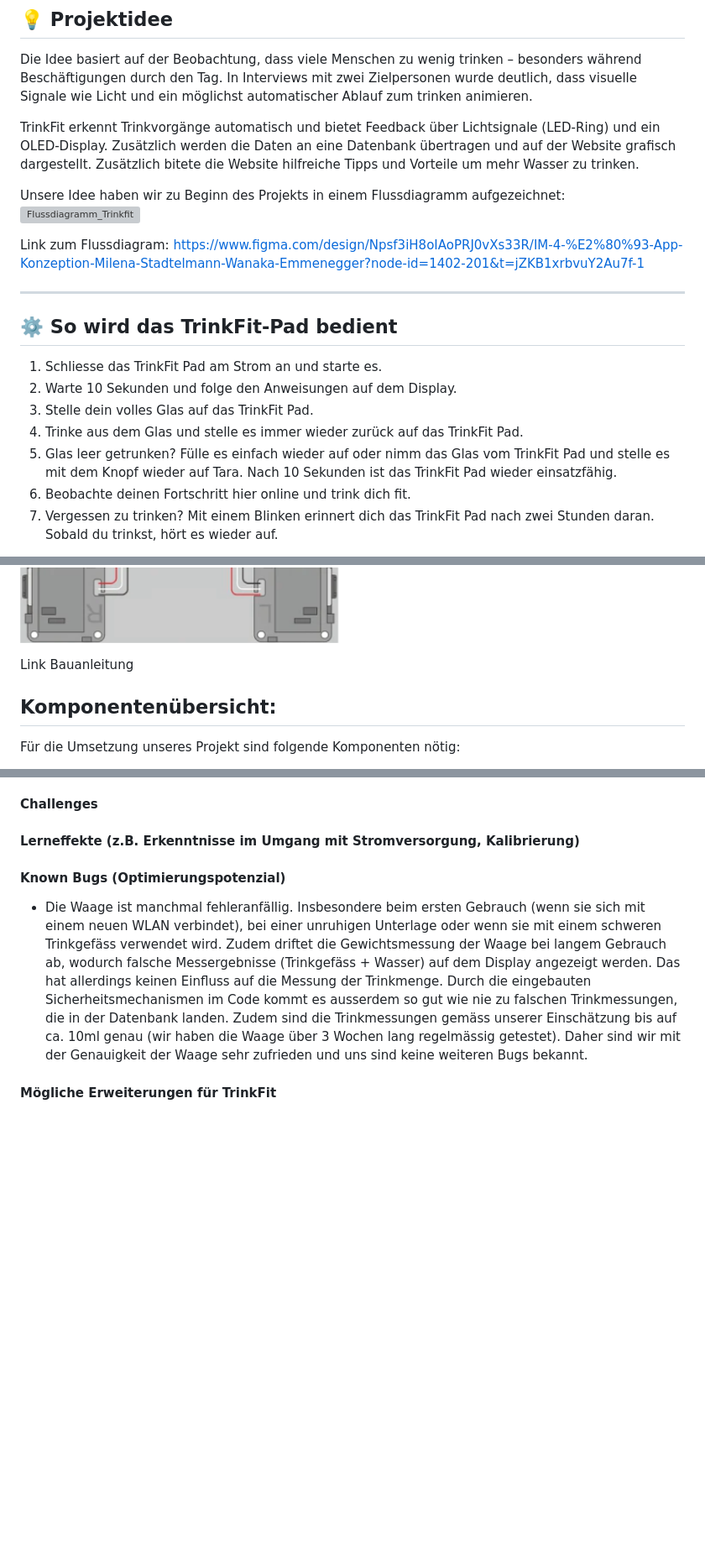
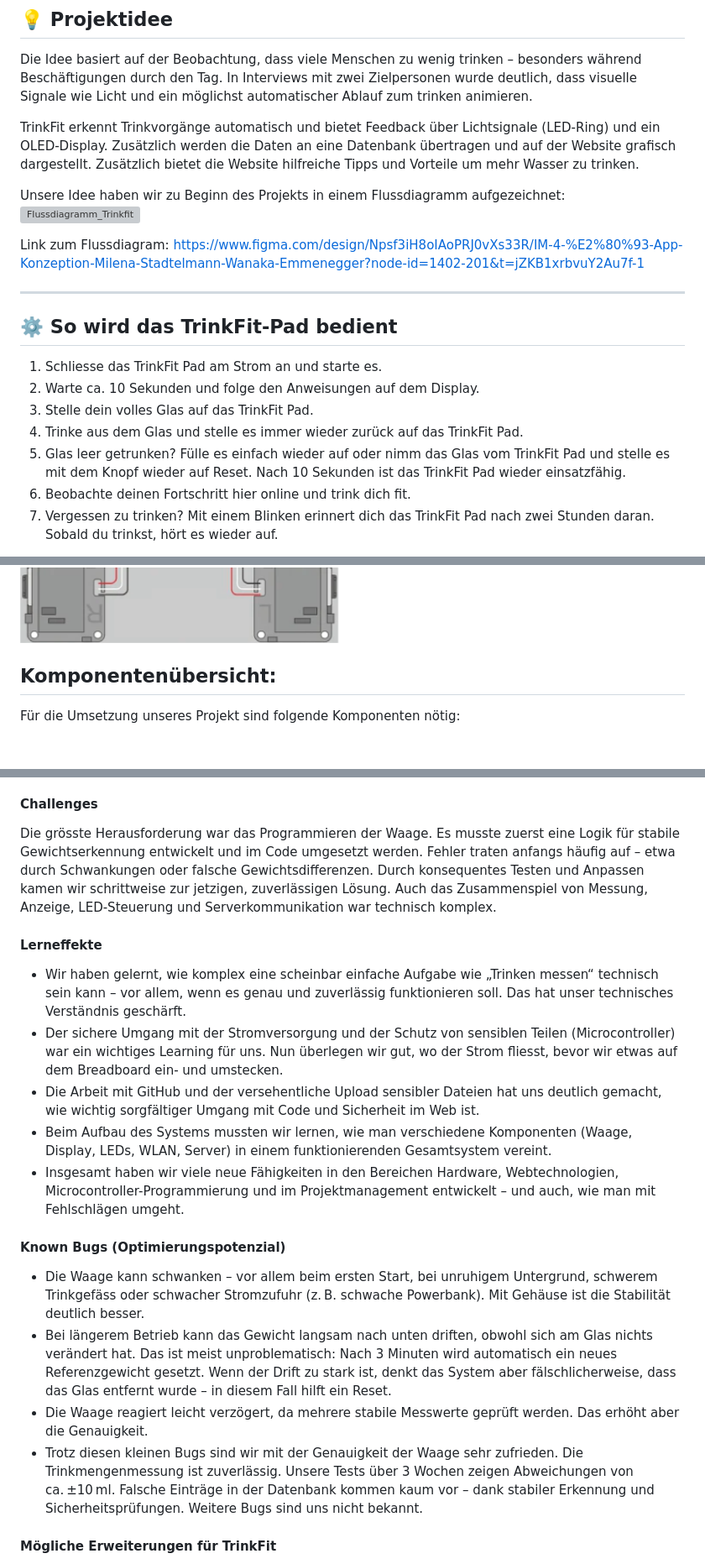
Before and after one commit to wanakaemmenegger/IM4, a Markdown page: README.md, 3 parts joined by grey strips. Shown: that part at 84% size. Drawn GitHub-style; blank space fills up the shorter version; grey boxes are pictures that could not be loaded.

```diff
--- a/README.md
+++ b/README.md
@@ -17,7 +17,7 @@ Link zu unserer Website: https://trinkfit.wanaka.ch/
 
 Die Idee basiert auf der Beobachtung, dass viele Menschen zu wenig trinken – besonders während Beschäftigungen durch den Tag. In Interviews mit zwei Zielpersonen wurde deutlich, dass visuelle Signale wie Licht und ein möglichst automatischer Ablauf zum trinken animieren.
 
-TrinkFit erkennt Trinkvorgänge automatisch und bietet Feedback über Lichtsignale (LED-Ring) und ein OLED-Display. Zusätzlich werden die Daten an eine Datenbank übertragen und auf der Website grafisch dargestellt. Zusätzlich bitete die Website hilfreiche Tipps und Vorteile um mehr Wasser zu trinken.
+TrinkFit erkennt Trinkvorgänge automatisch und bietet Feedback über Lichtsignale (LED-Ring) und ein OLED-Display. Zusätzlich werden die Daten an eine Datenbank übertragen und auf der Website grafisch dargestellt. Zusätzlich bietet die Website hilfreiche Tipps und Vorteile um mehr Wasser zu trinken.
 
 Unsere Idee haben wir zu Beginn des Projekts in einem Flussdiagramm aufgezeichnet:
 ![Flussdiagramm_Trinkfit](images/Flussdiagramm_TrinkFit.png)
@@ -29,10 +29,10 @@ Link zum Flussdiagram: https://www.figma.com/design/Npsf3iH8oIAoPRJ0vXs33R/IM-4-
 ## ⚙️ So wird das TrinkFit-Pad bedient
 
 1. Schliesse das TrinkFit Pad am Strom an und starte es.
-2. Warte 10 Sekunden und folge den Anweisungen auf dem Display.
+2. Warte ca. 10 Sekunden und folge den Anweisungen auf dem Display.
 3. Stelle dein volles Glas auf das TrinkFit Pad.
 4. Trinke aus dem Glas und stelle es immer wieder zurück auf das TrinkFit Pad.
-5. Glas leer getrunken? Fülle es einfach wieder auf oder nimm das Glas vom TrinkFit Pad und stelle es mit dem Knopf wieder auf Tara. Nach 10 Sekunden ist das TrinkFit Pad wieder einsatzfähig.
+5. Glas leer getrunken? Fülle es einfach wieder auf oder nimm das Glas vom TrinkFit Pad und stelle es mit dem Knopf wieder auf Reset. Nach 10 Sekunden ist das TrinkFit Pad wieder einsatzfähig.
 6. Beobachte deinen Fortschritt hier online und trink dich fit.
 7. Vergessen zu trinken? Mit einem Blinken erinnert dich das TrinkFit Pad nach zwei Stunden daran. Sobald du trinkst, hört es wieder auf.
 
@@ -66,7 +68,5 @@ Unter diesem Link ist eine detaillierte Schritt-für-Schritt Bauanleitung abgesp
 
 ![Steckschema Trinkfit](images/Steckplan_Trinkfit.png)
-
-Link Bauanleitung
 
 ## Komponentenübersicht:
 
@@ -170,10 +195,21 @@ Für uns war folgende Aufgabenverteilung am effizientisten. Wir haben uns aber n
 - Im Prozess der Datenbankerstellung haben wir einmal ausversehen das Dokument db_config.php auf GitHub geladen, da wir den Namen des Dokuments angepasst, aber es nicht in gitignore geändert haben. Anschliessend haben wir das Dokument über den Task Manager von Visual Codes wieder aus GitHub entfernt. Zudem haben wir das Login und Passwort angepasst, um die Sicherheit zu gewährleisten. Das selbe ist und mit dem sftp.json File passiert, da wir ausversehen im .gitignore etwas angepasst hatten. Auch hier haben wir das Dokument direkt aus GitHub entfernt und die Logindaten angepasst. Gemäss Absprache mit Jan Fiess reicht dieses Vorgehen im Rahmen dieses Projektes aus.
 
 #### Challenges
-#### Lerneffekte (z.B. Erkenntnisse im Umgang mit Stromversorgung, Kalibrierung)
+Die grösste Herausforderung war das Programmieren der Waage. Es musste zuerst eine Logik für stabile Gewichtserkennung entwickelt und im Code umgesetzt werden. Fehler traten anfangs häufig auf – etwa durch Schwankungen oder falsche Gewichtsdifferenzen. Durch konsequentes Testen und Anpassen kamen wir schrittweise zur jetzigen, zuverlässigen Lösung. Auch das Zusammenspiel von Messung, Anzeige, LED-Steuerung und Serverkommunikation war technisch komplex.
+
+#### Lerneffekte
+- Wir haben gelernt, wie komplex eine scheinbar einfache Aufgabe wie „Trinken messen“ technisch sein kann – vor allem, wenn es genau und zuverlässig funktionieren soll. Das hat unser technisches Verständnis geschärft.
+- Der sichere Umgang mit der Stromversorgung und der Schutz von sensiblen Teilen (Microcontroller) war ein wichtiges Learning für uns. Nun überlegen wir gut, wo der Strom fliesst, bevor wir etwas auf dem Breadboard ein- und umstecken.
+- Die Arbeit mit GitHub und der versehentliche Upload sensibler Dateien hat uns deutlich gemacht, wie wichtig sorgfältiger Umgang mit Code und Sicherheit im Web ist.
+- Beim Aufbau des Systems mussten wir lernen, wie man verschiedene Komponenten (Waage, Display, LEDs, WLAN, Server) in einem funktionierenden Gesamtsystem vereint.
+- Insgesamt haben wir viele neue Fähigkeiten in den Bereichen Hardware, Webtechnologien, Microcontroller-Programmierung und im Projektmanagement entwickelt – und auch, wie man mit Fehlschlägen umgeht.
+
 #### Known Bugs (Optimierungspotenzial)
 
-- Die Waage ist manchmal fehleranfällig. Insbesondere beim ersten Gebrauch (wenn sie sich mit einem neuen WLAN verbindet), bei einer unruhigen Unterlage oder wenn sie mit einem schweren Trinkgefäss verwendet wird. Zudem driftet die Gewichtsmessung der Waage bei langem Gebrauch ab, wodurch falsche Messergebnisse (Trinkgefäss + Wasser) auf dem Display angezeigt werden. Das hat allerdings keinen Einfluss auf die Messung der Trinkmenge. Durch die eingebauten Sicherheitsmechanismen im Code kommt es ausserdem so gut wie nie zu falschen Trinkmessungen, die in der Datenbank landen. Zudem sind die Trinkmessungen gemäss unserer Einschätzung bis auf ca. 10ml genau (wir haben die Waage über 3 Wochen lang regelmässig getestet). Daher sind wir mit der Genauigkeit der Waage sehr zufrieden und uns sind keine weiteren Bugs bekannt.
+- Die Waage kann schwanken – vor allem beim ersten Start, bei unruhigem Untergrund, schwerem Trinkgefäss oder schwacher Stromzufuhr (z. B. schwache Powerbank). Mit Gehäuse ist die Stabilität deutlich besser.
+- Bei längerem Betrieb kann das Gewicht langsam nach unten driften, obwohl sich am Glas nichts verändert hat. Das ist meist unproblematisch: Nach 3 Minuten wird automatisch ein neues Referenzgewicht gesetzt. Wenn der Drift zu stark ist, denkt das System aber fälschlicherweise, dass das Glas entfernt wurde – in diesem Fall hilft ein Reset.
+- Die Waage reagiert leicht verzögert, da mehrere stabile Messwerte geprüft werden. Das erhöht aber die Genauigkeit.
+- Trotz diesen kleinen Bugs sind wir mit der Genauigkeit der Waage sehr zufrieden. Die Trinkmengenmessung ist zuverlässig. Unsere Tests über 3 Wochen zeigen Abweichungen von ca. ±10 ml. Falsche Einträge in der Datenbank kommen kaum vor – dank stabiler Erkennung und Sicherheitsprüfungen. Weitere Bugs sind uns nicht bekannt.
 
 #### Mögliche Erweiterungen für TrinkFit
 
```
Also changed, not shown: other parts of README.md (+36 -11 lines), images/Komponentenplan_TrinkFit.png (added), 2 other files.
